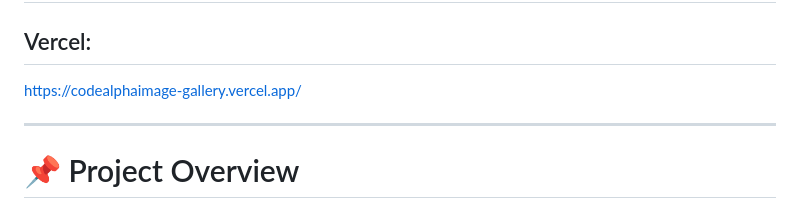
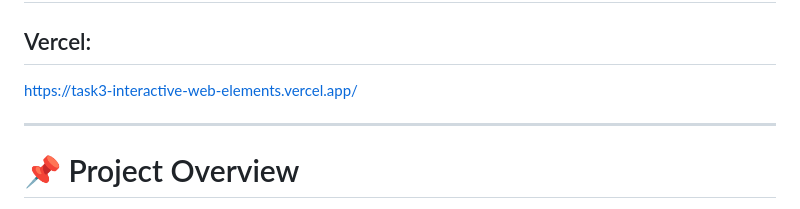
Before and after one commit to vani-1705/DecodeLabs-Internship, a Markdown page: Task3_Interactive-Web-Elements/Readme.md, the part around the change. GitHub-like rendering.

```diff
--- a/Task3_Interactive-Web-Elements/Readme.md
+++ b/Task3_Interactive-Web-Elements/Readme.md
@@ -9,7 +9,7 @@ A modern and responsive Image Gallery website created using HTML, CSS, and JavaS
 # 🌐 Live Demo
 
 ## Vercel:
-https://codealphaimage-gallery.vercel.app/
+https://task3-interactive-web-elements.vercel.app/
 
 ---
 
```
